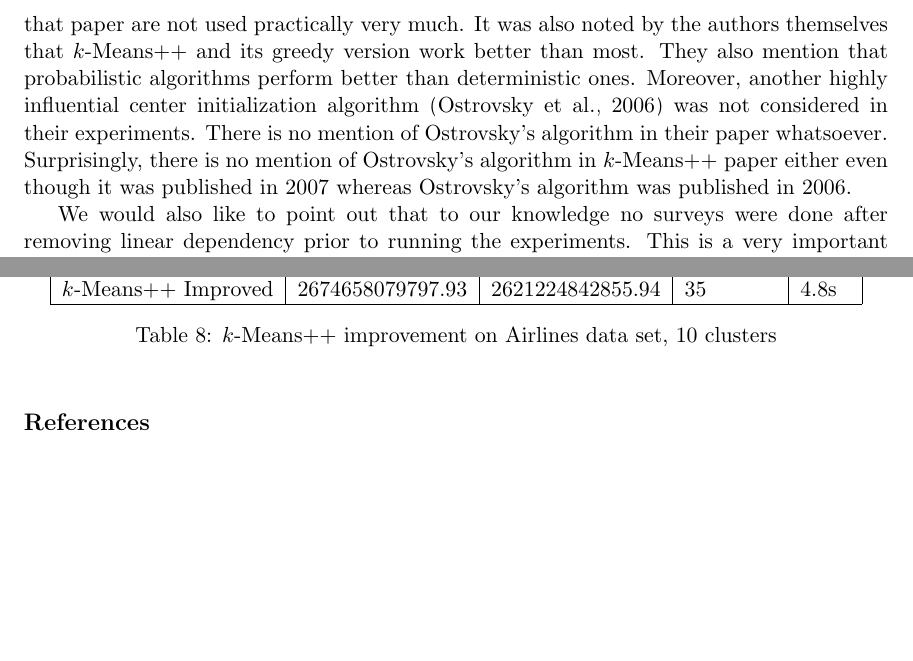
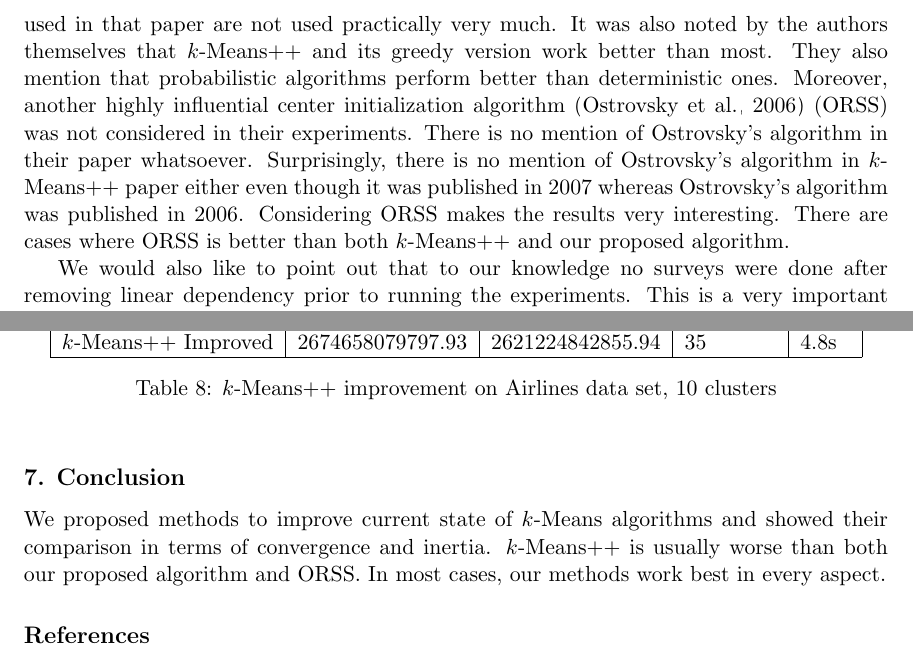
Before and after one commit to proafxin/seeding-kmeans, a LaTeX paper (doc/seeding_kmeans.tex): two parts of pages 2 and 9 of 9 before the commit and two parts of pages 2 and 9 of 10 after it, joined at a grey line, cut so that both start at the same text, the shorter picture padded with empty space. Compiled offline with pdfLaTeX.

Commit message:
added conclusion

```diff
--- a/doc/seeding_kmeans.tex
+++ b/doc/seeding_kmeans.tex
@@ -42,7 +42,7 @@
 
 	Default $k$-Means algorithm starts with random centers and then converge based on minimum distances of the centers from the data points. New centers are calculated based on the centroid. This is known as Lloyd's algorithm \citep{lloyd}. We repeat this process until no more change is possible. \cite{ostrovsky} and \cite{kmeans++} take it one step further by choosing the initial centers with a probability. We intend to introduce other ways of initialization.
 	\section{Related Work}
-	There has been multiple surveys on $k$-Means in the literature. Probably the most relevant work in this regard is done by \cite{celebi}. However, most of the algorithms used in that paper are not used practically very much. It was also noted by the authors themselves that $k$-Means++ and its greedy version work better than most. They also mention that probabilistic algorithms perform better than deterministic ones. Moreover, another highly influential center initialization algorithm \citep{ostrovsky} was not considered in their experiments. There is no mention of Ostrovsky's algorithm in their paper whatsoever. Surprisingly, there is no mention of Ostrovsky's algorithm in $k$-Means++ paper either even though it was published in $2007$ whereas Ostrovsky's algorithm was published in $2006$.
+	There has been multiple surveys on $k$-Means in the literature. Probably the most relevant work in this regard is done by \cite{celebi}. However, most of the algorithms used in that paper are not used practically very much. It was also noted by the authors themselves that $k$-Means++ and its greedy version work better than most. They also mention that probabilistic algorithms perform better than deterministic ones. Moreover, another highly influential center initialization algorithm \citep{ostrovsky} (ORSS) was not considered in their experiments. There is no mention of Ostrovsky's algorithm in their paper whatsoever. Surprisingly, there is no mention of Ostrovsky's algorithm in $k$-Means++ paper either even though it was published in $2007$ whereas Ostrovsky's algorithm was published in $2006$. Considering ORSS makes the results very interesting. There are cases where ORSS is better than both $k$-Means++ and our proposed algorithm.
 
 	We would also like to point out that to our knowledge no surveys were done after removing linear dependency prior to running the experiments. This is a very important step if we are to get a meaningful clustering out of $k$-Means algorithm. PCA also helps with some drawbacks of $k$-Means such as $k$-Means struggles with non-spherical data set. PCA decomposes the existing data points into orthogonal\footnote{It is well known that orthogonal vectors are linearly independent.} ones. If we use PCA (principal component analysis) before running a clustering algorithm, we can redefine the variables into linearly independent ones. For our experiment, we have used PCA on every data set before running cluster algorithm.
 	\section{Proposed Initialization Methods}
@@ -325,6 +325,8 @@
 				\label{tbl:boston2}
 			\end{center}
 		\end{table}
+	\section{Conclusion}
+	We proposed methods to improve current state of $k$-Means algorithms and showed their comparison in terms of convergence and inertia. $k$-Means++ is usually worse than both our proposed algorithm and ORSS. In most cases, our methods work best in every aspect.
 	\begin{thebibliography}{99}
 		\bibitem[Arthur et al.(2007)]{kmeans++} D. Arthur and S. Vassilvitskii. \texttt{k-means++}: The Advantages of Careful Seeding. Proceedings of the eighteenth annual ACM-SIAM symposium on Discrete algorithms. Society for Industrial and Applied Mathematics Philadelphia, PA, USA. pp. $1027–1035$.
 		\bibitem[Forgy(1965)]{forgy} E. Forgy. Cluster analysis of multivariate data: Efficiency versus interpretability of classification. Biometrics, $21, 768-780, 1965$.
```
Also changed, not shown: doc/seeding_kmeans.pdf.
